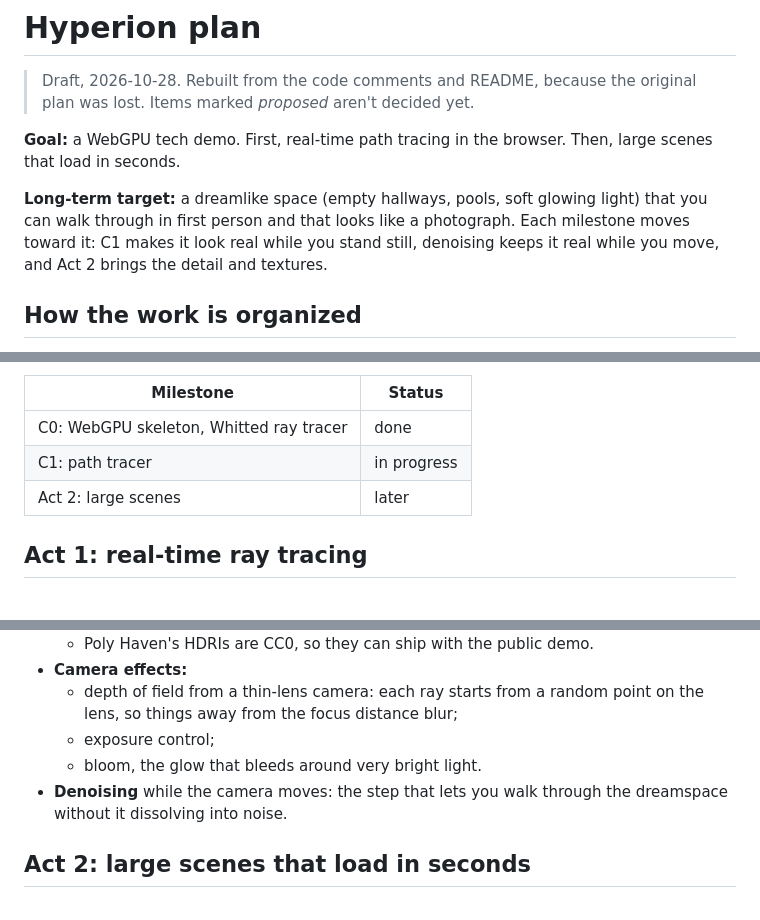
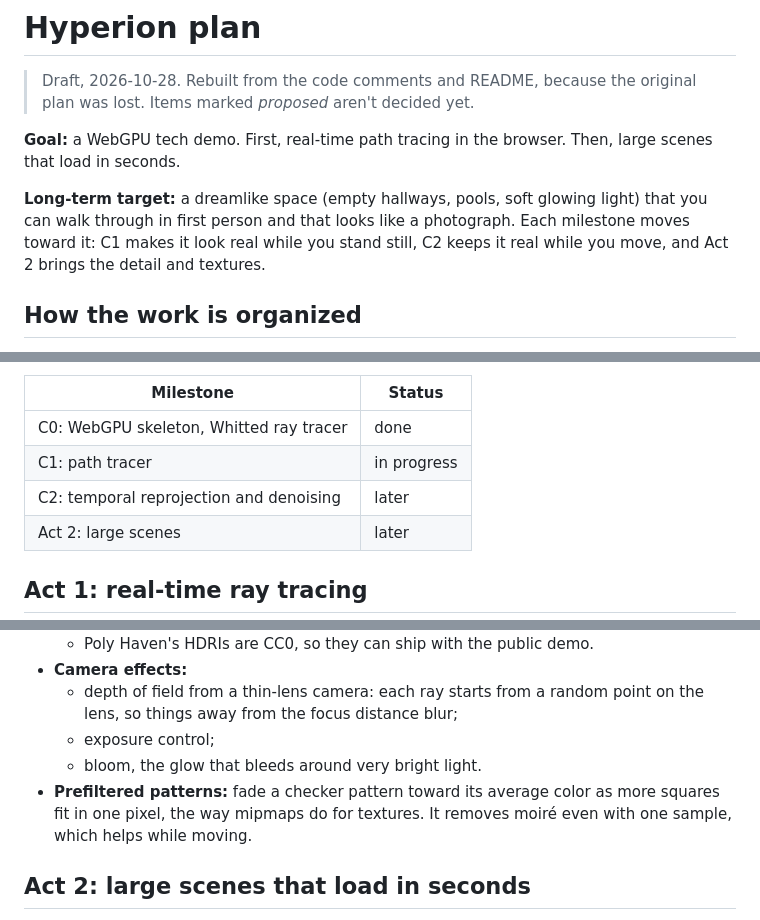
Before and after one commit to EchoedDestiny428/Hyperion, a Markdown page: docs/PLAN.md, 3 parts joined by grey strips. Rendered like a GitHub page.

```diff
--- a/docs/PLAN.md
+++ b/docs/PLAN.md
@@ -4,7 +4,7 @@
 
 **Goal:** a WebGPU tech demo. First, real-time path tracing in the browser. Then, large scenes that load in seconds.
 
-**Long-term target:** a dreamlike space (empty hallways, pools, soft glowing light) that you can walk through in first person and that looks like a photograph. Each milestone moves toward it: C1 makes it look real while you stand still, denoising keeps it real while you move, and Act 2 brings the detail and textures.
+**Long-term target:** a dreamlike space (empty hallways, pools, soft glowing light) that you can walk through in first person and that looks like a photograph. Each milestone moves toward it: C1 makes it look real while you stand still, C2 keeps it real while you move, and Act 2 brings the detail and textures.
 
 ## How the work is organized
 
@@ -22,6 +22,7 @@
 |---|---|
 | C0: WebGPU skeleton, Whitted ray tracer | done |
 | C1: path tracer | in progress |
+| C2: temporal reprojection and denoising | later |
 | Act 2: large scenes | later |
 
 ## Act 1: real-time ray tracing
@@ -101,7 +130,7 @@
   - depth of field from a thin-lens camera: each ray starts from a random point on the lens, so things away from the focus distance blur;
   - exposure control;
   - bloom, the glow that bleeds around very bright light.
-- **Denoising** while the camera moves: the step that lets you walk through the dreamspace without it dissolving into noise.
+- **Prefiltered patterns:** fade a checker pattern toward its average color as more squares fit in one pixel, the way mipmaps do for textures. It removes moiré even with one sample, which helps while moving.
 
 ## Act 2: large scenes that load in seconds
 
```
Also changed, not shown: other parts of docs/PLAN.md (+29 -1 lines).
